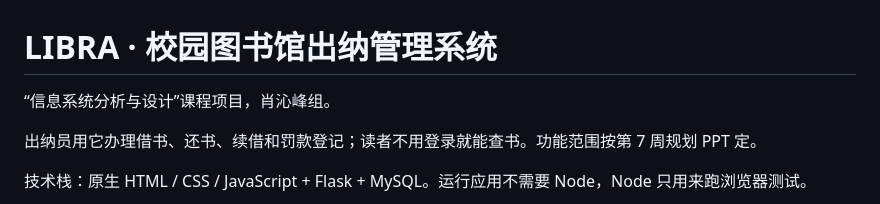
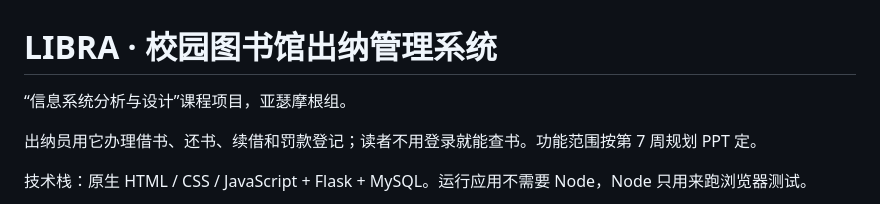
Before and after one commit to xinlaigaoyao/Libra, a Markdown page: README.md, the part around the change. Drawn GitHub-style.

Commit message:
Update project group name in README

```diff
--- a/README.md
+++ b/README.md
@@ -1,6 +1,6 @@
 # LIBRA · 校园图书馆出纳管理系统
 
-“信息系统分析与设计”课程项目，肖沁峰组。
+“信息系统分析与设计”课程项目，亚瑟摩根组。
 
 出纳员用它办理借书、还书、续借和罚款登记；读者不用登录就能查书。功能范围按第 7 周规划 PPT 定。
 
```
